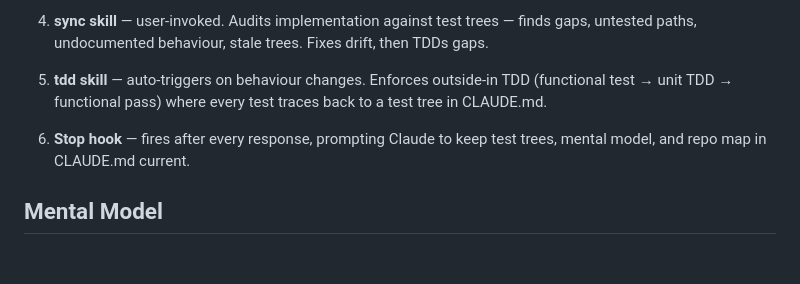
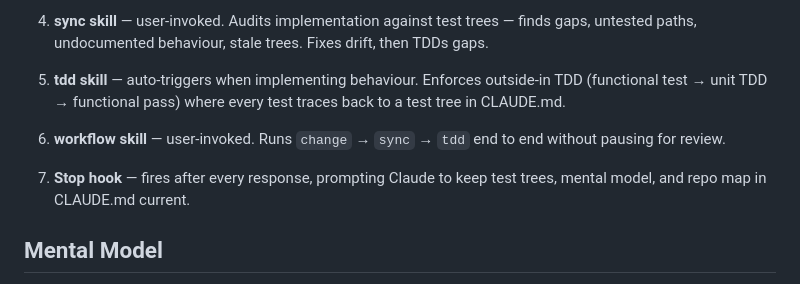
Before and after one commit to elimydlarz/claude-code-plugins, a Markdown page: contree/CLAUDE.md, the part around the change. Rendered like a GitHub page; blank space fills up the shorter version.

Commit message:
auto(1004a134): Does contree have a skill for planning using test trees? I couldn't find
File: contree/CLAUDE.md
Session: 1004a134-eb72-4599-a9a5-56d5fd997f31

```diff
--- a/contree/CLAUDE.md
+++ b/contree/CLAUDE.md
@@ -14,9 +14,11 @@ Six mechanisms:
 
 4. **sync skill** — user-invoked. Audits implementation against test trees — finds gaps, untested paths, undocumented behaviour, stale trees. Fixes drift, then TDDs gaps.
 
-5. **tdd skill** — auto-triggers on behaviour changes. Enforces outside-in TDD (functional test → unit TDD → functional pass) where every test traces back to a test tree in CLAUDE.md.
+5. **tdd skill** — auto-triggers when implementing behaviour. Enforces outside-in TDD (functional test → unit TDD → functional pass) where every test traces back to a test tree in CLAUDE.md.
 
-6. **Stop hook** — fires after every response, prompting Claude to keep test trees, mental model, and repo map in CLAUDE.md current.
+6. **workflow skill** — user-invoked. Runs `change` → `sync` → `tdd` end to end without pausing for review.
+
+7. **Stop hook** — fires after every response, prompting Claude to keep test trees, mental model, and repo map in CLAUDE.md current.
 
 ## Mental Model
 
```
